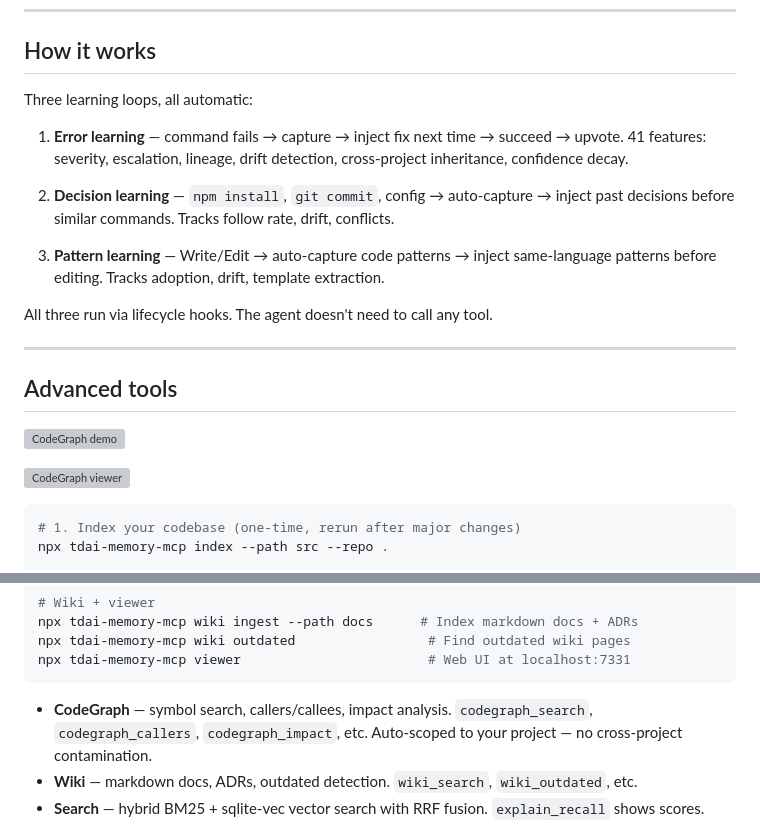
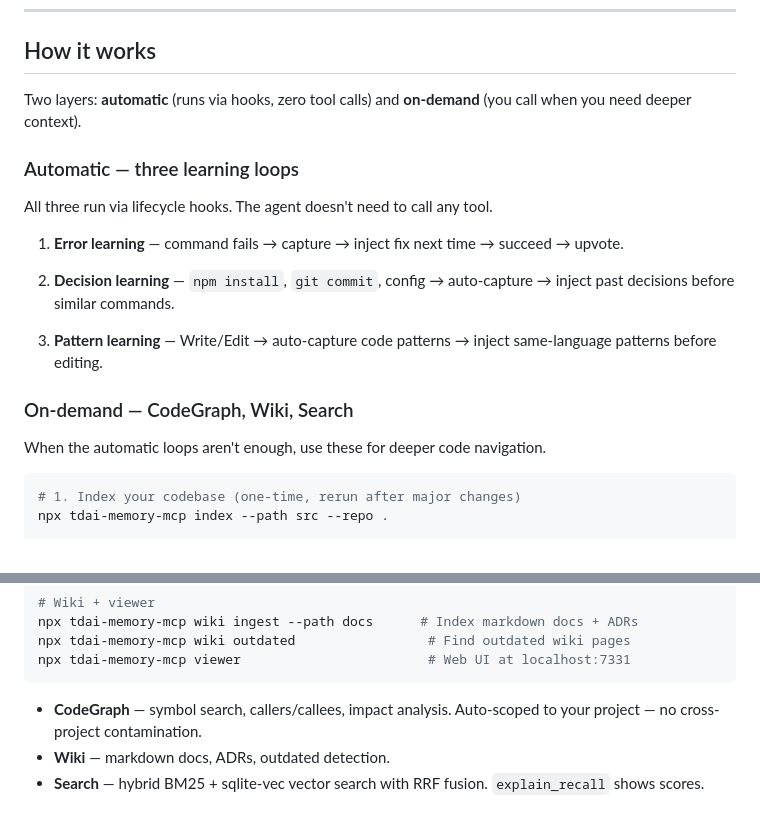
Before and after one commit to tinhien11/remem-mcp, a Markdown page: README.md, 2 parts joined by grey strips. Drawn GitHub-style; grey boxes are pictures that could not be loaded.

Commit message:
docs: merge "How it works" + "Advanced tools" into one coherent section
Two separate sections with no bridge confused readers: "How it works"
described 3 automatic loops, then jumped to "Advanced tools" (CodeGraph/
Wiki/Search) without explaining the relationship. Now one section with
two clear subsections: Automatic (hooks, zero tool calls) vs On-demand
(CLI/MCP for deeper context). Also cut feature-dump detail ("41 features:
severity, escalation, lineage...") that belonged in `help all`, not README.

````diff
--- a/README.md
+++ b/README.md
@@ -114,23 +114,21 @@ npx tdai-memory-mcp sync-import    # Import on startup (auto-runs)
 
 ## How it works
 
-Three learning loops, all automatic:
+Two layers: **automatic** (runs via hooks, zero tool calls) and **on-demand** (you call when you need deeper context).
 
-1. **Error learning** — command fails → capture → inject fix next time → succeed → upvote. 41 features: severity, escalation, lineage, drift detection, cross-project inheritance, confidence decay.
-
-2. **Decision learning** — `npm install`, `git commit`, config → auto-capture → inject past decisions before similar commands. Tracks follow rate, drift, conflicts.
-
-3. **Pattern learning** — Write/Edit → auto-capture code patterns → inject same-language patterns before editing. Tracks adoption, drift, template extraction.
+### Automatic — three learning loops
 
 All three run via lifecycle hooks. The agent doesn't need to call any tool.
 
----
+1. **Error learning** — command fails → capture → inject fix next time → succeed → upvote.
 
-## Advanced tools
+2. **Decision learning** — `npm install`, `git commit`, config → auto-capture → inject past decisions before similar commands.
 
-![CodeGraph demo](https://raw.githubusercontent.com/tinhien11/tdai-memory-mcp/main/docs/screenshots/demo-codegraph.gif)
+3. **Pattern learning** — Write/Edit → auto-capture code patterns → inject same-language patterns before editing.
 
-![CodeGraph viewer](https://raw.githubusercontent.com/tinhien11/tdai-memory-mcp/main/docs/screenshots/viewer-demo.gif)
+### On-demand — CodeGraph, Wiki, Search
+
+When the automatic loops aren't enough, use these for deeper code navigation.
 
 ```bash
 # 1. Index your codebase (one-time, rerun after major changes)
@@ -155,6 +153,6 @@ npx tdai-memory-mcp wiki outdated                 # Find outdated wiki pages
 npx tdai-memory-mcp viewer                        # Web UI at localhost:7331
 ```
 
-- **CodeGraph** — symbol search, callers/callees, impact analysis. `codegraph_search`, `codegraph_callers`, `codegraph_impact`, etc. Auto-scoped to your project — no cross-project contamination.
-- **Wiki** — markdown docs, ADRs, outdated detection. `wiki_search`, `wiki_outdated`, etc.
+- **CodeGraph** — symbol search, callers/callees, impact analysis. Auto-scoped to your project — no cross-project contamination.
+- **Wiki** — markdown docs, ADRs, outdated detection.
 - **Search** — hybrid BM25 + sqlite-vec vector search with RRF fusion. `explain_recall` shows scores.
````
Also changed, not shown: other parts of README.md (+2 -0 lines).
